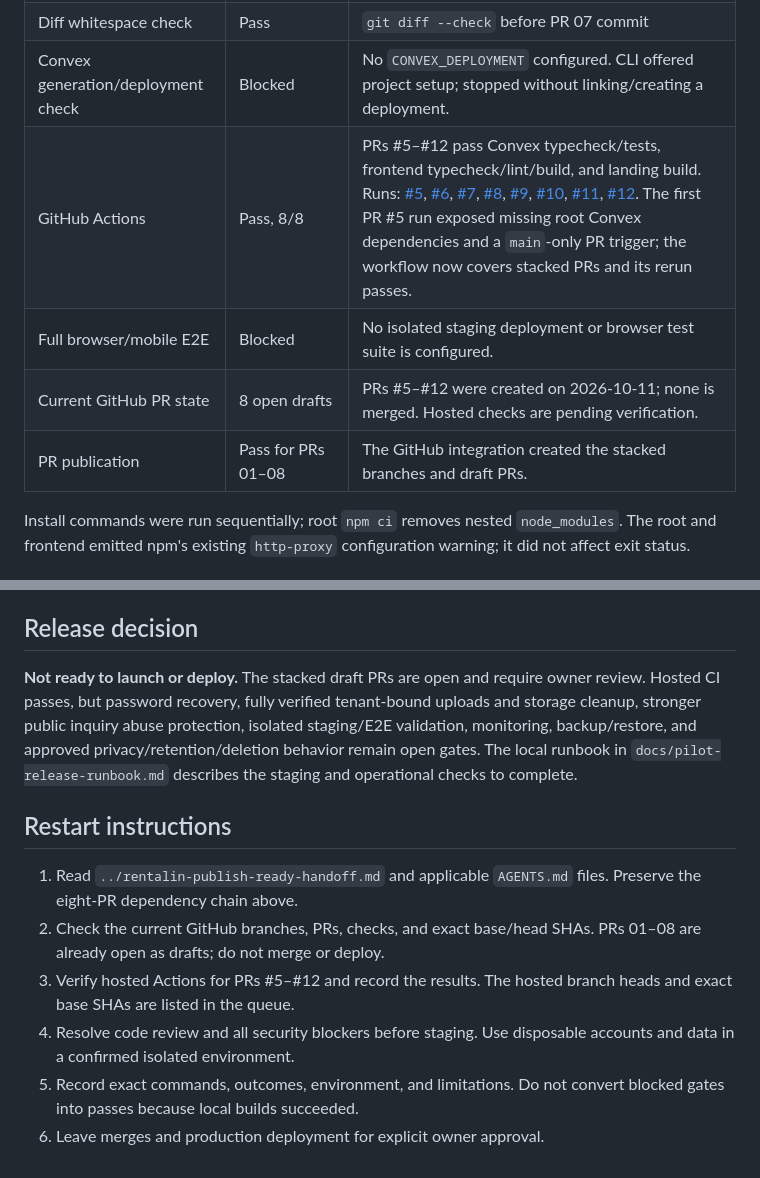
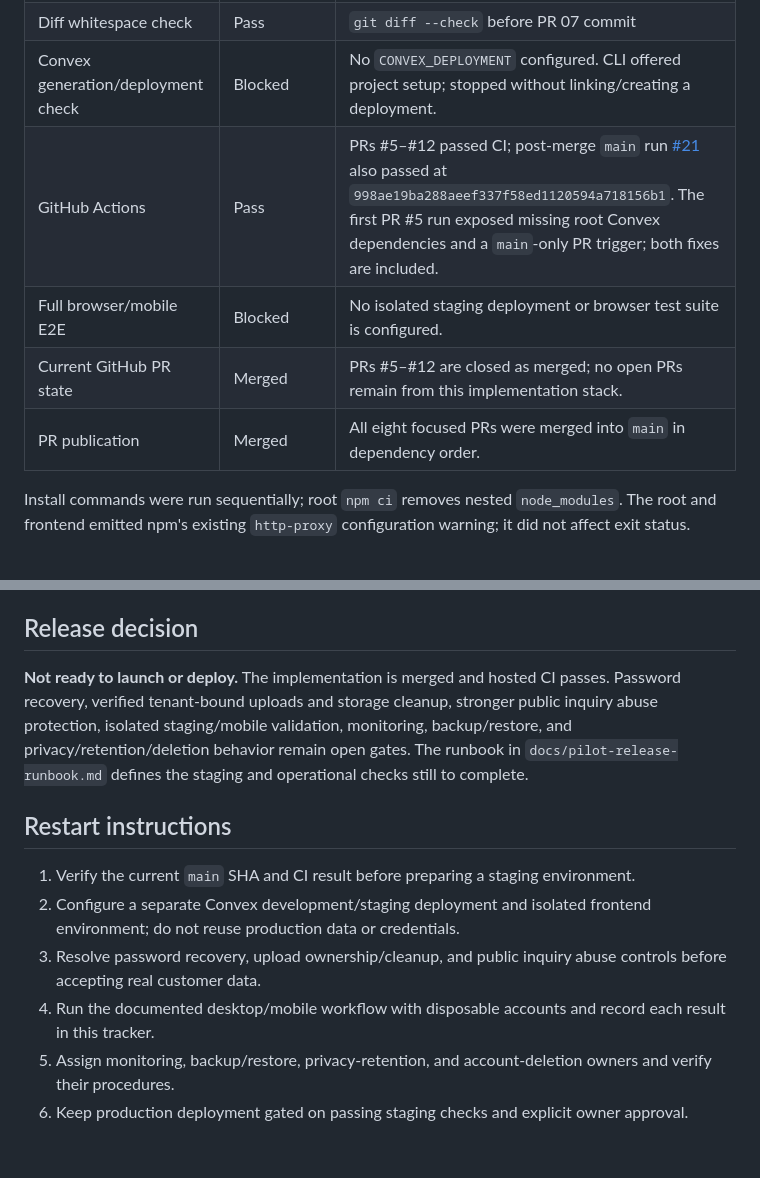
Before and after one commit to ikbakk/rentalin, a Markdown page: docs/release-readiness.md, 2 parts joined by grey strips. GitHub-like rendering.

Commit message:
docs: record merged implementation and launch gates

```diff
--- a/docs/release-readiness.md
+++ b/docs/release-readiness.md
@@ -40,10 +40,10 @@ titles and bodies are in `docs/pr-drafts/` and use the hosted head SHAs.
 | Landing production build | Pass | `ASTRO_TELEMETRY_DISABLED=1 npm run build` in `landing/`, verified in PR 01; landing unchanged since |
 | Diff whitespace check | Pass | `git diff --check` before PR 07 commit |
 | Convex generation/deployment check | Blocked | No `CONVEX_DEPLOYMENT` configured. CLI offered project setup; stopped without linking/creating a deployment. |
-| GitHub Actions | Pass, 8/8 | PRs #5–#12 pass Convex typecheck/tests, frontend typecheck/lint/build, and landing build. Runs: [#5](https://github.com/ikbakk/rentalin/actions/runs/38116981901), [#6](https://github.com/ikbakk/rentalin/actions/runs/38117088605), [#7](https://github.com/ikbakk/rentalin/actions/runs/38117114594), [#8](https://github.com/ikbakk/rentalin/actions/runs/38117137618), [#9](https://github.com/ikbakk/rentalin/actions/runs/38117159879), [#10](https://github.com/ikbakk/rentalin/actions/runs/38117189167), [#11](https://github.com/ikbakk/rentalin/actions/runs/38117215620), [#12](https://github.com/ikbakk/rentalin/actions/runs/38117377401). The first PR #5 run exposed missing root Convex dependencies and a `main`-only PR trigger; the workflow now covers stacked PRs and its rerun passes. |
+| GitHub Actions | Pass | PRs #5–#12 passed CI; post-merge `main` run [#21](https://github.com/ikbakk/rentalin/actions/runs/38118332729) also passed at `998ae19ba288aeef337f58ed1120594a718156b1`. The first PR #5 run exposed missing root Convex dependencies and a `main`-only PR trigger; both fixes are included. |
 | Full browser/mobile E2E | Blocked | No isolated staging deployment or browser test suite is configured. |
-| Current GitHub PR state | 8 open drafts | PRs #5–#12 were created on 2026-10-11; none is merged. Hosted checks are pending verification. |
-| PR publication | Pass for PRs 01–08 | The GitHub integration created the stacked branches and draft PRs. |
+| Current GitHub PR state | Merged | PRs #5–#12 are closed as merged; no open PRs remain from this implementation stack. |
+| PR publication | Merged | All eight focused PRs were merged into `main` in dependency order. |
 
 Install commands were run sequentially; root `npm ci` removes nested
 `node_modules`. The root and frontend emitted npm's existing
@@ -82,24 +82,24 @@ Install commands were run sequentially; root `npm ci` removes nested
 
 ## Release decision
 
-**Not ready to launch or deploy.** The stacked draft PRs are open and require
-owner review. Hosted CI passes, but password
-recovery, fully verified tenant-bound uploads and storage cleanup, stronger
-public inquiry abuse protection, isolated staging/E2E validation, monitoring,
-backup/restore, and approved privacy/retention/deletion behavior remain open
-gates. The local runbook in `docs/pilot-release-runbook.md` describes the
-staging and operational checks to complete.
+**Not ready to launch or deploy.** The implementation is merged and hosted CI
+passes. Password recovery, verified tenant-bound uploads and storage cleanup,
+stronger public inquiry abuse protection, isolated staging/mobile validation,
+monitoring, backup/restore, and privacy/retention/deletion behavior remain
+open gates. The runbook in `docs/pilot-release-runbook.md` defines the staging
+and operational checks still to complete.
 
 ## Restart instructions
 
-1. Read `../rentalin-publish-ready-handoff.md` and applicable `AGENTS.md`
-   files. Preserve the eight-PR dependency chain above.
-2. Check the current GitHub branches, PRs, checks, and exact base/head SHAs.
-   PRs 01–08 are already open as drafts; do not merge or deploy.
-3. Verify hosted Actions for PRs #5–#12 and record the results. The hosted
-   branch heads and exact base SHAs are listed in the queue.
-4. Resolve code review and all security blockers before staging. Use disposable
-   accounts and data in a confirmed isolated environment.
-5. Record exact commands, outcomes, environment, and limitations. Do not
-   convert blocked gates into passes because local builds succeeded.
-6. Leave merges and production deployment for explicit owner approval.
+1. Verify the current `main` SHA and CI result before preparing a staging
+   environment.
+2. Configure a separate Convex development/staging deployment and isolated
+   frontend environment; do not reuse production data or credentials.
+3. Resolve password recovery, upload ownership/cleanup, and public inquiry
+   abuse controls before accepting real customer data.
+4. Run the documented desktop/mobile workflow with disposable accounts and
+   record each result in this tracker.
+5. Assign monitoring, backup/restore, privacy-retention, and account-deletion
+   owners and verify their procedures.
+6. Keep production deployment gated on passing staging checks and explicit
+   owner approval.
```
Also changed, not shown: other parts of docs/release-readiness.md (+15 -15 lines).
